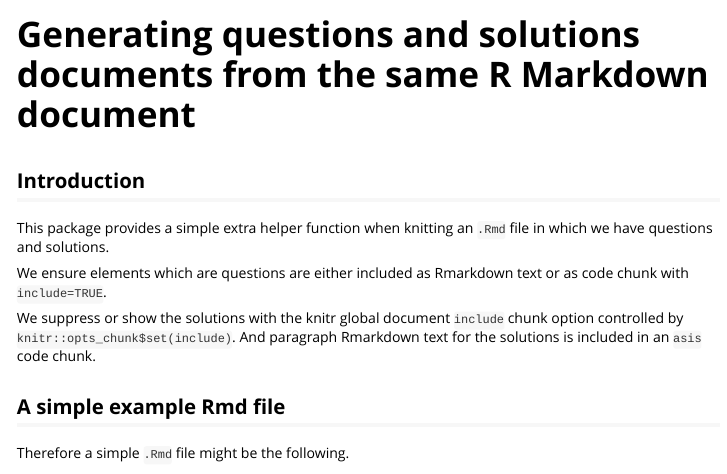
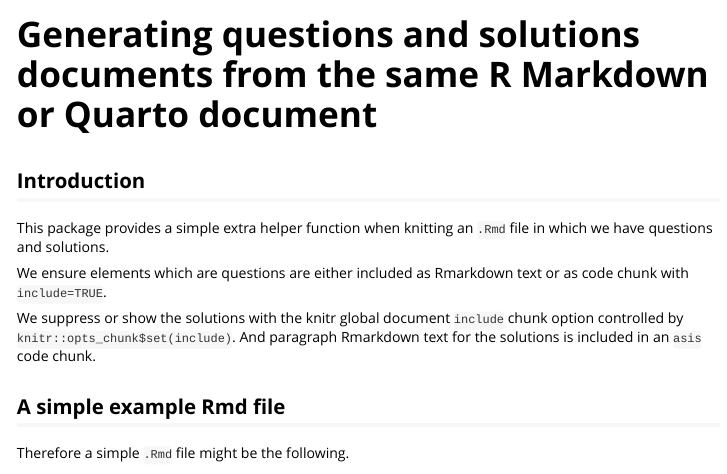
Before and after one commit to remlapmot/knitexercise, an R Markdown document (vignettes/example-exercise.Rmd): the page in a window 1100 px wide, from its top. Rendered offline with R 4.5, knitr and Pandoc, with nearby package versions.

Commit message:
Include Quarto in title

```diff
--- a/vignettes/example-exercise.Rmd
+++ b/vignettes/example-exercise.Rmd
@@ -1,5 +1,5 @@
 ---
-title: "Generating questions and solutions documents from the same R Markdown document"
+title: "Generating questions and solutions documents from the same R Markdown or Quarto document"
 output:
   rmarkdown::html_vignette
 vignette: >
```
